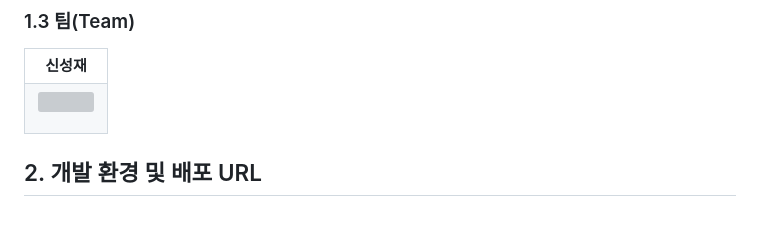
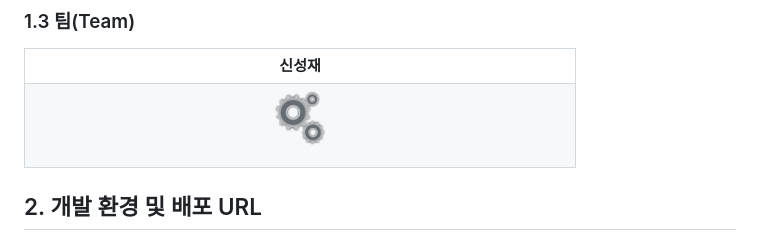
Before and after one commit to SungjaeS/auto_repair, a Markdown page: README.md, the part around the change. GitHub-like rendering; grey boxes are pictures that could not be loaded.

Commit message:
readme 이미지 수정

```diff
--- a/README.md
+++ b/README.md
@@ -28,7 +28,7 @@ Auto repair with Chatgpt
 		<th>신성재</th>
 	</tr>
  	<tr>
-		<td><p align="center"><img src="image/my1.jpg" width="15%"></p></td>
+		<td><p align="center"><img src="image/my1.png" width="10%"></p></td>
 	</tr>
 </table>
 
```
